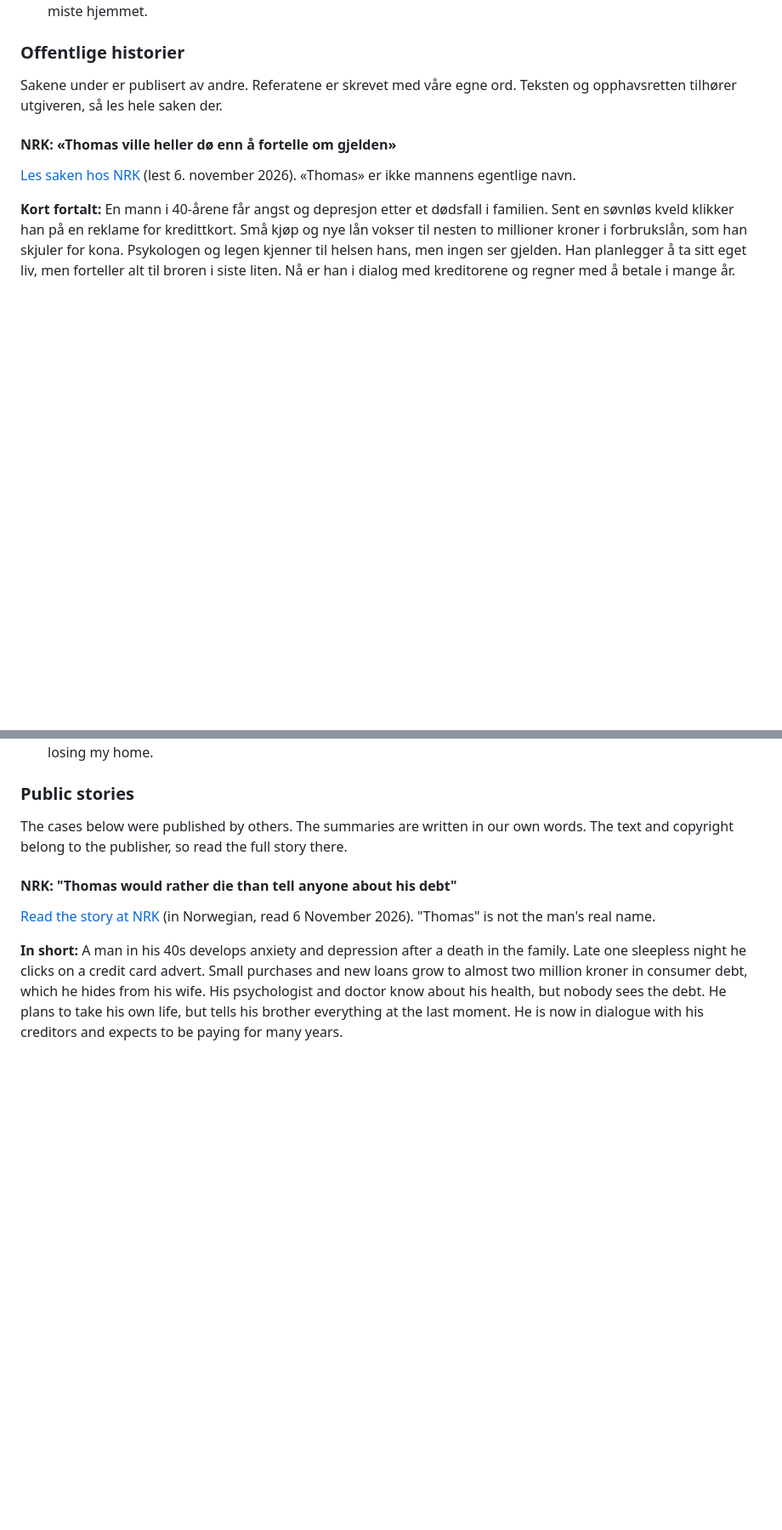
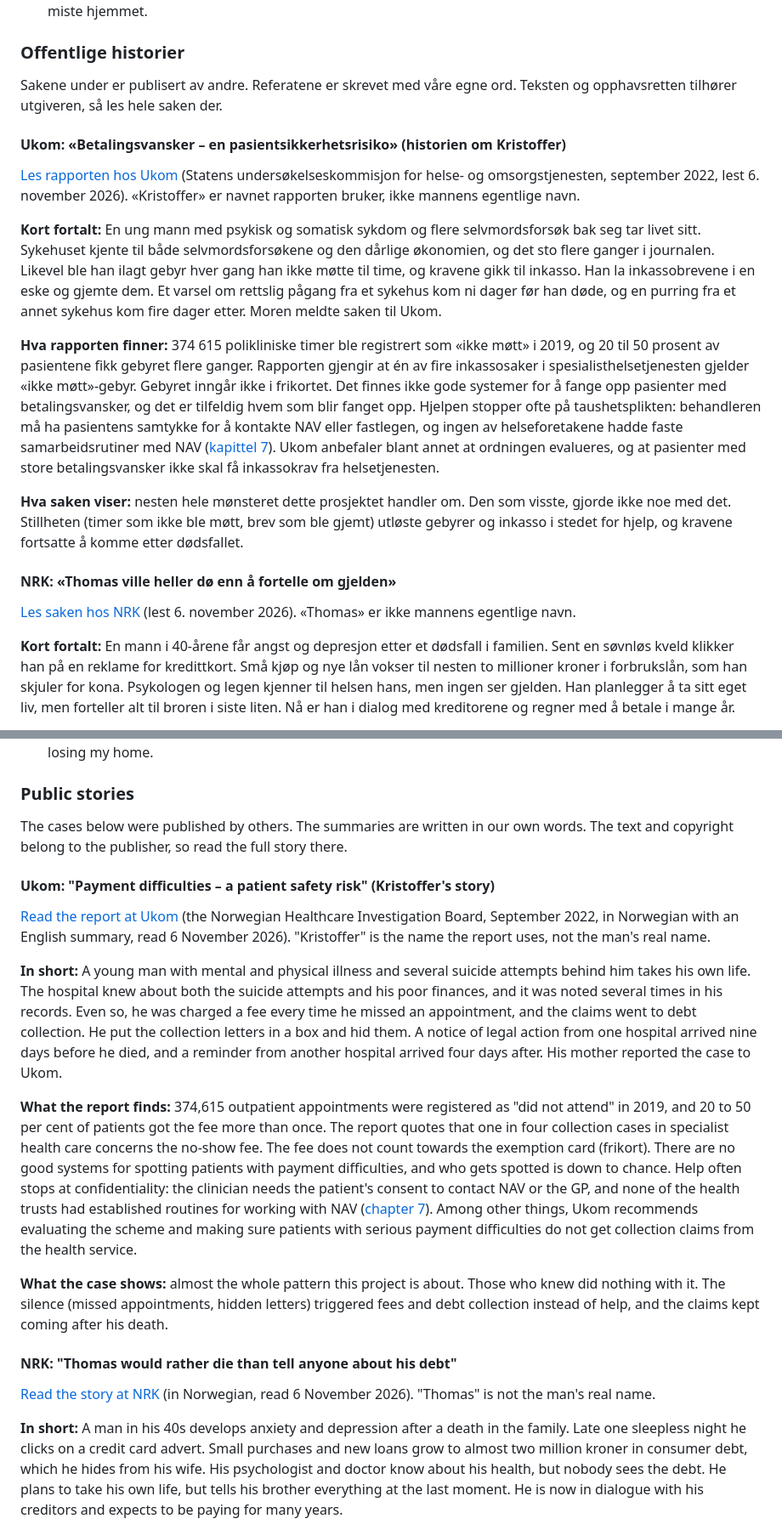
Before and after one commit to Markemus-byte/Debt.alarm, a Markdown page: docs/historier.md, 2 parts joined by grey strips. Shown at 85% size. Rendered like a GitHub page; blank space fills up the shorter version.

Commit message:
Add the Ukom report on payment difficulties to the public stories
Summarises Kristoffer's story and the main findings of Ukom's
"Betalingsvansker - en pasientsikkerhetsrisiko" (September 2022) in our
own words, with links to the report and its chapter on why help stops at
confidentiality.

Co-Authored-By: Claude Opus 5.5 <noreply@anthropic.com>
Claude-Session: https://claude.ai/code/session_01EigbadajrGCEgL6mD7M6EC
Signed-off-by: Markemus-byte <207293520+Markemus-byte@users.noreply.github.com>

```diff
--- a/docs/historier.md
+++ b/docs/historier.md
@@ -66,6 +66,16 @@ Alle så en del av bildet. Ingen så helheten, og ingen var pålagt å gjøre no
 
 Sakene under er publisert av andre. Referatene er skrevet med våre egne ord. Teksten og opphavsretten tilhører utgiveren, så les hele saken der.
 
+#### Ukom: «Betalingsvansker – en pasientsikkerhetsrisiko» (historien om Kristoffer)
+
+[Les rapporten hos Ukom](https://ukom.no/rapporter/betalingsvansker-en-pasientsikkerhetsrisiko) (Statens undersøkelseskommisjon for helse- og omsorgstjenesten, september 2022, lest 6. november 2026). «Kristoffer» er navnet rapporten bruker, ikke mannens egentlige navn.
+
+**Kort fortalt:** En ung mann med psykisk og somatisk sykdom og flere selvmordsforsøk bak seg tar livet sitt. Sykehuset kjente til både selvmordsforsøkene og den dårlige økonomien, og det sto flere ganger i journalen. Likevel ble han ilagt gebyr hver gang han ikke møtte til time, og kravene gikk til inkasso. Han la inkassobrevene i en eske og gjemte dem. Et varsel om rettslig pågang fra et sykehus kom ni dager før han døde, og en purring fra et annet sykehus kom fire dager etter. Moren meldte saken til Ukom.
+
+**Hva rapporten finner:** 374 615 polikliniske timer ble registrert som «ikke møtt» i 2019, og 20 til 50 prosent av pasientene fikk gebyret flere ganger. Rapporten gjengir at én av fire inkassosaker i spesialisthelsetjenesten gjelder «ikke møtt»-gebyr. Gebyret inngår ikke i frikortet. Det finnes ikke gode systemer for å fange opp pasienter med betalingsvansker, og det er tilfeldig hvem som blir fanget opp. Hjelpen stopper ofte på taushetsplikten: behandleren må ha pasientens samtykke for å kontakte NAV eller fastlegen, og ingen av helseforetakene hadde faste samarbeidsrutiner med NAV ([kapittel 7](https://ukom.no/rapporter/betalingsvansker-en-pasientsikkerhetsrisiko/det-kan-vaere-vanskelig-a-hjelpe-pasienter-med-betalingsvansker)). Ukom anbefaler blant annet at ordningen evalueres, og at pasienter med store betalingsvansker ikke skal få inkassokrav fra helsetjenesten.
+
+**Hva saken viser:** nesten hele mønsteret dette prosjektet handler om. Den som visste, gjorde ikke noe med det. Stillheten (timer som ikke ble møtt, brev som ble gjemt) utløste gebyrer og inkasso i stedet for hjelp, og kravene fortsatte å komme etter dødsfallet.
+
 #### NRK: «Thomas ville heller dø enn å fortelle om gjelden»
 
 [Les saken hos NRK](https://www.nrk.no/dokumentar/xl/thomas-ville-heller-do-enn-a-fortelle-om-gjelden.-det-startet-med-et-kredittkort.-1.16418551) (lest 6. november 2026). «Thomas» er ikke mannens egentlige navn.
@@ -147,6 +157,16 @@ Everyone saw part of the picture. Nobody saw the whole, and nobody was required
 
 The cases below were published by others. The summaries are written in our own words. The text and copyright belong to the publisher, so read the full story there.
 
+#### Ukom: "Payment difficulties – a patient safety risk" (Kristoffer's story)
+
+[Read the report at Ukom](https://ukom.no/rapporter/betalingsvansker-en-pasientsikkerhetsrisiko) (the Norwegian Healthcare Investigation Board, September 2022, in Norwegian with an English summary, read 6 November 2026). "Kristoffer" is the name the report uses, not the man's real name.
+
+**In short:** A young man with mental and physical illness and several suicide attempts behind him takes his own life. The hospital knew about both the suicide attempts and his poor finances, and it was noted several times in his records. Even so, he was charged a fee every time he missed an appointment, and the claims went to debt collection. He put the collection letters in a box and hid them. A notice of legal action from one hospital arrived nine days before he died, and a reminder from another hospital arrived four days after. His mother reported the case to Ukom.
+
+**What the report finds:** 374,615 outpatient appointments were registered as "did not attend" in 2019, and 20 to 50 per cent of patients got the fee more than once. The report quotes that one in four collection cases in specialist health care concerns the no-show fee. The fee does not count towards the exemption card (frikort). There are no good systems for spotting patients with payment difficulties, and who gets spotted is down to chance. Help often stops at confidentiality: the clinician needs the patient's consent to contact NAV or the GP, and none of the health trusts had established routines for working with NAV ([chapter 7](https://ukom.no/rapporter/betalingsvansker-en-pasientsikkerhetsrisiko/det-kan-vaere-vanskelig-a-hjelpe-pasienter-med-betalingsvansker)). Among other things, Ukom recommends evaluating the scheme and making sure patients with serious payment difficulties do not get collection claims from the health service.
+
+**What the case shows:** almost the whole pattern this project is about. Those who knew did nothing with it. The silence (missed appointments, hidden letters) triggered fees and debt collection instead of help, and the claims kept coming after his death.
+
 #### NRK: "Thomas would rather die than tell anyone about his debt"
 
 [Read the story at NRK](https://www.nrk.no/dokumentar/xl/thomas-ville-heller-do-enn-a-fortelle-om-gjelden.-det-startet-med-et-kredittkort.-1.16418551) (in Norwegian, read 6 November 2026). "Thomas" is not the man's real name.
```
Also changed, not shown: other parts of docs/historier.md (+2 -2 lines).
